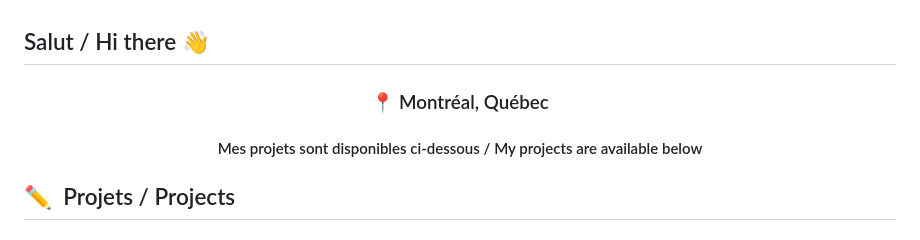
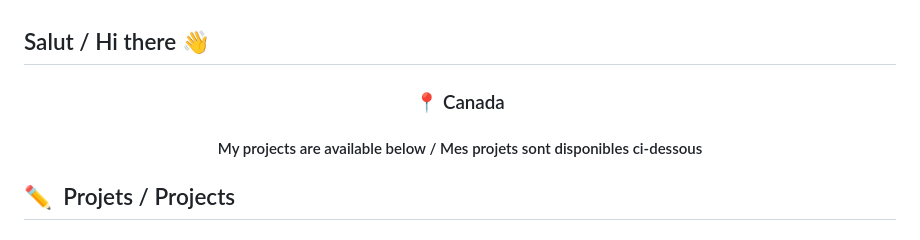
Before and after one commit to nickmnt/nickmnt, a Markdown page: README.md, the part around the change. Rendered like a GitHub page.

```diff
--- a/README.md
+++ b/README.md
@@ -3,8 +3,8 @@
 <div align="center">
 <!--   <img src="https://github.com/nickmnt/nickmnt/blob/main/assets/quebec_flag.jpg?raw=true" alt="Québec"/>&nbsp;
   <img src="https://github.com/nickmnt/nickmnt/blob/main/assets/canada_flag.jpg?raw=true" alt="Canada"/> -->
-  <h3 align="center">📍 Montréal, Québec</h4>
-  <h4 align="center">Mes projets sont disponibles ci-dessous / My projects are available below</h4>
+  <h3 align="center">📍 Canada</h4>
+  <h4 align="center">My projects are available below / Mes projets sont disponibles ci-dessous</h4>
 </div>
 
 ## ✏️ &nbsp;Projets / Projects
```
